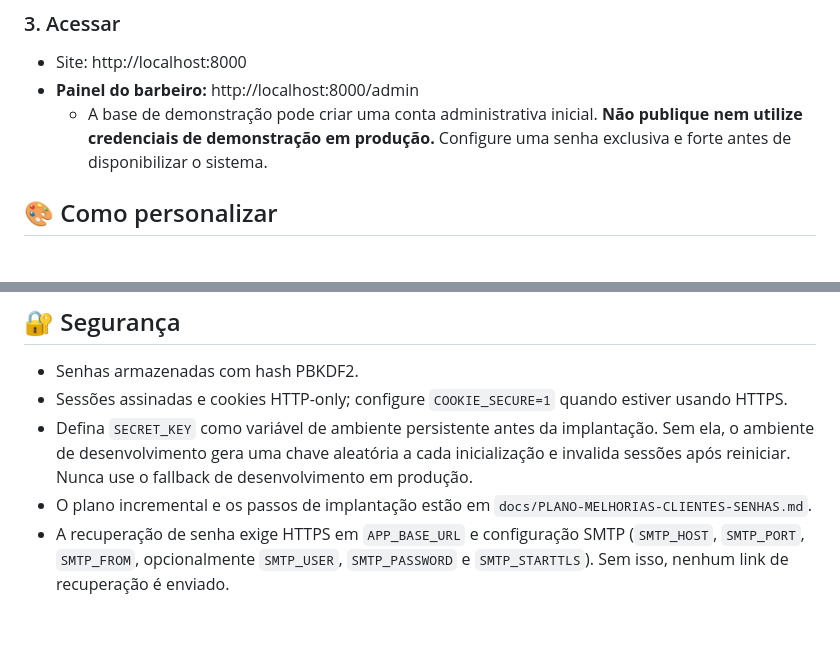
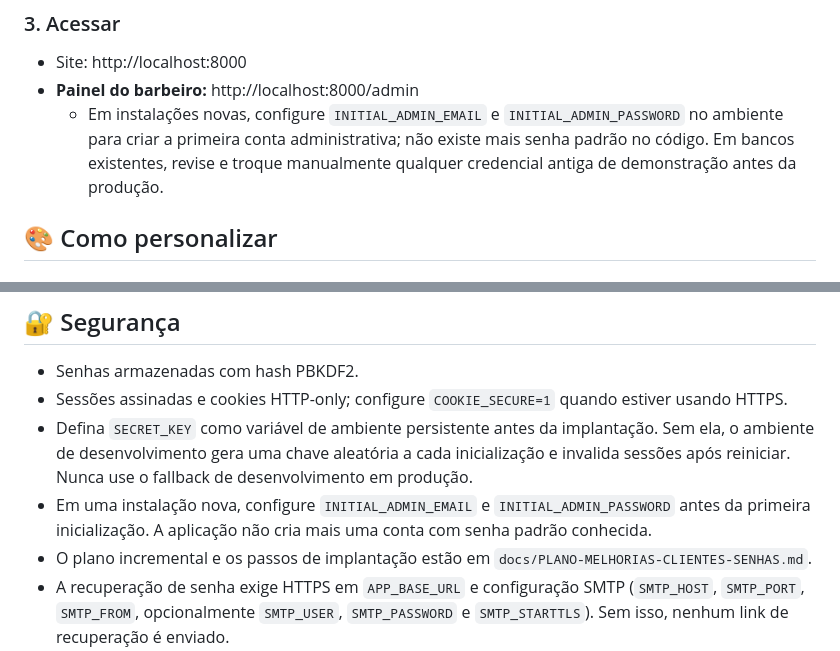
Before and after one commit to rafael-giovanini/barberflow, a Markdown page: README.md, 2 parts joined by grey strips. Rendered like a GitHub page; blank space fills up the shorter version.

Commit message:
docs: documentar bootstrap administrativo e credenciais antigas

```diff
--- a/README.md
+++ b/README.md
@@ -40,7 +40,7 @@ uvicorn app:app --host 0.0.0.0 --port 8000
 ### 3. Acessar
 - Site: http://localhost:8000
 - **Painel do barbeiro:** http://localhost:8000/admin
-  - A base de demonstração pode criar uma conta administrativa inicial. **Não publique nem utilize credenciais de demonstração em produção.** Configure uma senha exclusiva e forte antes de disponibilizar o sistema.
+  - Em instalações novas, configure `INITIAL_ADMIN_EMAIL` e `INITIAL_ADMIN_PASSWORD` no ambiente para criar a primeira conta administrativa; não existe mais senha padrão no código. Em bancos existentes, revise e troque manualmente qualquer credencial antiga de demonstração antes da produção.
 
 ## 🎨 Como personalizar
 
@@ -104,6 +104,7 @@ barbearia/
 - Senhas armazenadas com hash PBKDF2.
 - Sessões assinadas e cookies HTTP-only; configure `COOKIE_SECURE=1` quando estiver usando HTTPS.
 - Defina `SECRET_KEY` como variável de ambiente persistente antes da implantação. Sem ela, o ambiente de desenvolvimento gera uma chave aleatória a cada inicialização e invalida sessões após reiniciar. Nunca use o fallback de desenvolvimento em produção.
+- Em uma instalação nova, configure `INITIAL_ADMIN_EMAIL` e `INITIAL_ADMIN_PASSWORD` antes da primeira inicialização. A aplicação não cria mais uma conta com senha padrão conhecida.
 - O plano incremental e os passos de implantação estão em `docs/PLANO-MELHORIAS-CLIENTES-SENHAS.md`.
 - A recuperação de senha exige HTTPS em `APP_BASE_URL` e configuração SMTP (`SMTP_HOST`, `SMTP_PORT`, `SMTP_FROM`, opcionalmente `SMTP_USER`, `SMTP_PASSWORD` e `SMTP_STARTTLS`). Sem isso, nenhum link de recuperação é enviado.
 - Configure `APP_BASE_URL` com a URL pública HTTPS correta; não use o sistema em produção sem validar envio de e-mail e política de cookies.
```
